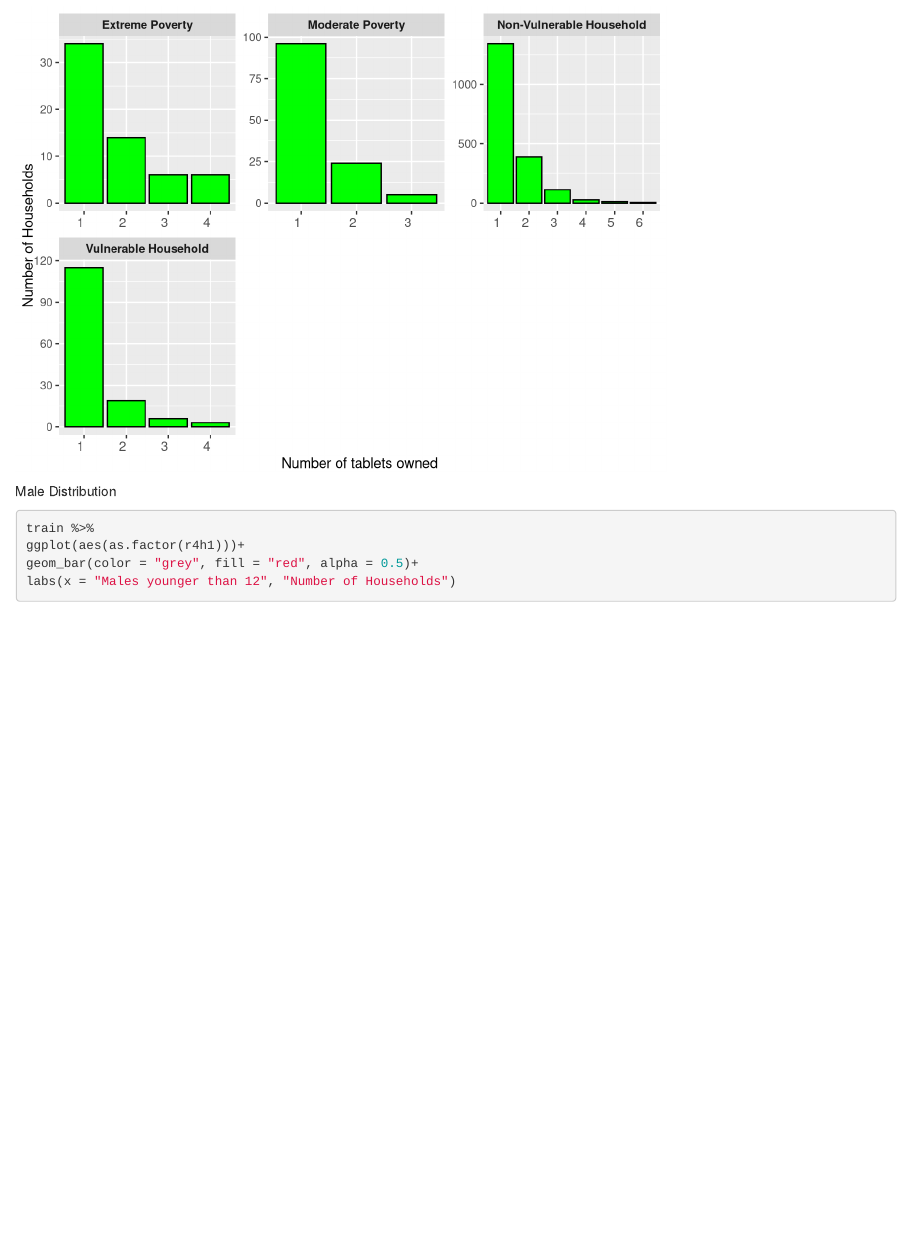
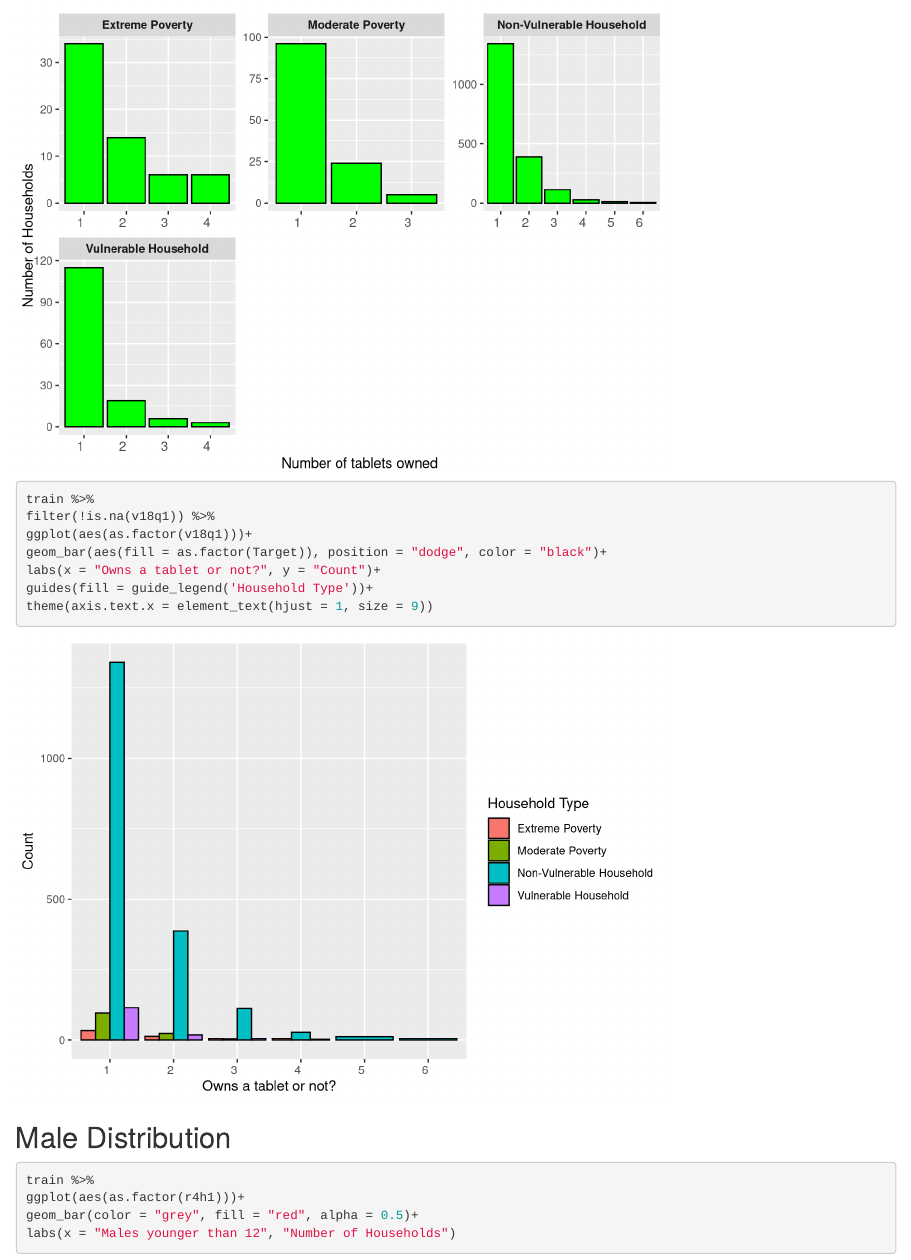
Before and after one commit to sudhamstarun/Costa-Rican-Household-Poverty-Level-Prediction, an R Markdown document (Prelimnary_EDA.Rmd): the page in a window 1100 px wide, from 4310 px down. Rendered offline with R 4.5, knitr and Pandoc, with nearby package versions; some code elsewhere in the file could not run offline.

Commit message:
adding another chart

````diff
--- a/Prelimnary_EDA.Rmd
+++ b/Prelimnary_EDA.Rmd
@@ -84,7 +84,20 @@ labs(x = "Number of tablets owned", y = "Number of Households")
 
 ```
 
-Male Distribution
+
+```{r}
+train %>%
+filter(!is.na(v18q1)) %>%
+ggplot(aes(as.factor(v18q1)))+
+geom_bar(aes(fill = as.factor(Target)), position = "dodge", color = "black")+
+labs(x = "Owns a tablet or not?", y = "Count")+
+guides(fill = guide_legend('Household Type'))+
+theme(axis.text.x = element_text(hjust = 1, size = 9))
+
+```
+
+
+## Male Distribution
 ```{r}
 train %>%
 ggplot(aes(as.factor(r4h1)))+
````
Also changed, not shown: Prelimnary_EDA.html.
